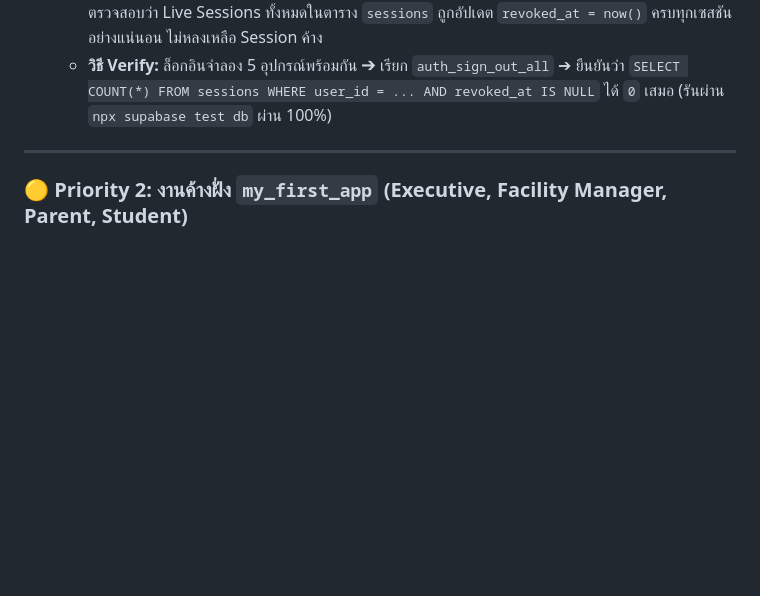
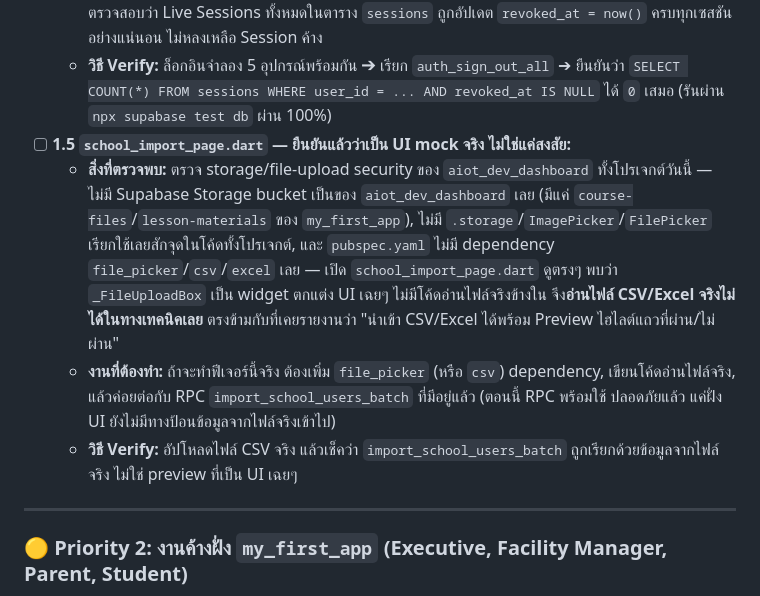
Before and after one commit to pakasit14-Sayfa/aiot-school-lab, a Markdown page: docs/handoff/agy-brief-full-remaining-backlog-2026-08-24.md, the part around the change. Rendered like a GitHub page; blank space fills up the shorter version.

Commit message:
Note confirmed: school_import_page.dart has no real file-upload capability
Audited aiot_dev_dashboard's storage/file-upload surface today: no
Supabase Storage bucket of its own, zero .storage/ImagePicker/FilePicker
calls anywhere in the codebase, and no file_picker/csv/excel dependency
in pubspec.yaml. school_import_page.dart's _FileUploadBox is UI
decoration only, no file-reading code behind it — the earlier "imports
CSV/Excel with row-level validation preview" report doesn't match what's
technically possible right now. import_school_users_batch itself is
fine (fixed and verified earlier today); there's just no way to feed it
real file data yet.

Co-Authored-By: Claude Sonnet 5 <noreply@anthropic.com>
Claude-Session: https://claude.ai/code/session_013Uq58DHHTa9Kqgfp7XEB9y

```diff
--- a/docs/handoff/agy-brief-full-remaining-backlog-2026-08-24.md
+++ b/docs/handoff/agy-brief-full-remaining-backlog-2026-08-24.md
@@ -70,6 +70,10 @@ graph TD
   * **ฟังก์ชัน:** `public.auth_sign_out_all(p_token text)`
   * **งานที่ต้องทำ:** ทดสอบกรณีผู้ใช้กด "ออกจากระบบทุกอุปกรณ์" (เช่น ตอนทำโทรศัพท์หาย หรือเปลี่ยนรหัสผ่าน) ตรวจสอบว่า Live Sessions ทั้งหมดในตาราง `sessions` ถูกอัปเดต `revoked_at = now()` ครบทุกเซสชันอย่างแน่นอน ไม่หลงเหลือ Session ค้าง
   * **วิธี Verify:** ล็อกอินจำลอง 5 อุปกรณ์พร้อมกัน ➔ เรียก `auth_sign_out_all` ➔ ยืนยันว่า `SELECT COUNT(*) FROM sessions WHERE user_id = ... AND revoked_at IS NULL` ได้ `0` เสมอ (รันผ่าน `npx supabase test db` ผ่าน 100%)
+* [ ] **1.5 `school_import_page.dart` — ยืนยันแล้วว่าเป็น UI mock จริง ไม่ใช่แค่สงสัย:**
+  * **สิ่งที่ตรวจพบ:** ตรวจ storage/file-upload security ของ `aiot_dev_dashboard` ทั้งโปรเจกต์วันนี้ — ไม่มี Supabase Storage bucket เป็นของ `aiot_dev_dashboard` เลย (มีแค่ `course-files`/`lesson-materials` ของ `my_first_app`), ไม่มี `.storage`/`ImagePicker`/`FilePicker` เรียกใช้เลยสักจุดในโค้ดทั้งโปรเจกต์, และ `pubspec.yaml` ไม่มี dependency `file_picker`/`csv`/`excel` เลย — เปิด `school_import_page.dart` ดูตรงๆ พบว่า `_FileUploadBox` เป็น widget ตกแต่ง UI เฉยๆ ไม่มีโค้ดอ่านไฟล์จริงข้างใน จึง**อ่านไฟล์ CSV/Excel จริงไม่ได้ในทางเทคนิคเลย** ตรงข้ามกับที่เคยรายงานว่า "นำเข้า CSV/Excel ได้พร้อม Preview ไฮไลต์แถวที่ผ่าน/ไม่ผ่าน"
+  * **งานที่ต้องทำ:** ถ้าจะทำฟีเจอร์นี้จริง ต้องเพิ่ม `file_picker` (หรือ `csv`) dependency, เขียนโค้ดอ่านไฟล์จริง, แล้วค่อยต่อกับ RPC `import_school_users_batch` ที่มีอยู่แล้ว (ตอนนี้ RPC พร้อมใช้ ปลอดภัยแล้ว แค่ฝั่ง UI ยังไม่มีทางป้อนข้อมูลจากไฟล์จริงเข้าไป)
+  * **วิธี Verify:** อัปโหลดไฟล์ CSV จริง แล้วเช็คว่า `import_school_users_batch` ถูกเรียกด้วยข้อมูลจากไฟล์จริง ไม่ใช่ preview ที่เป็น UI เฉยๆ
 
 
 ---
```
